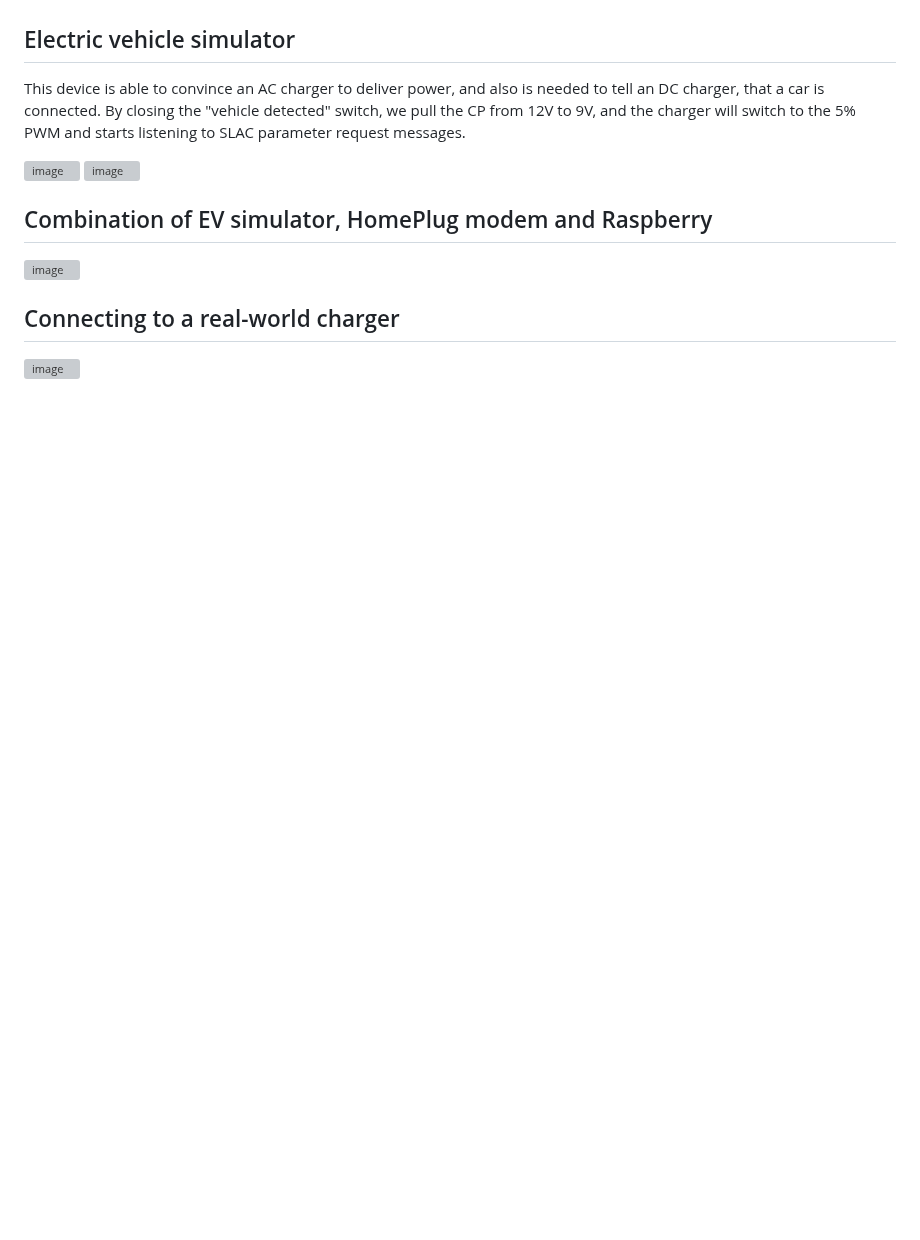
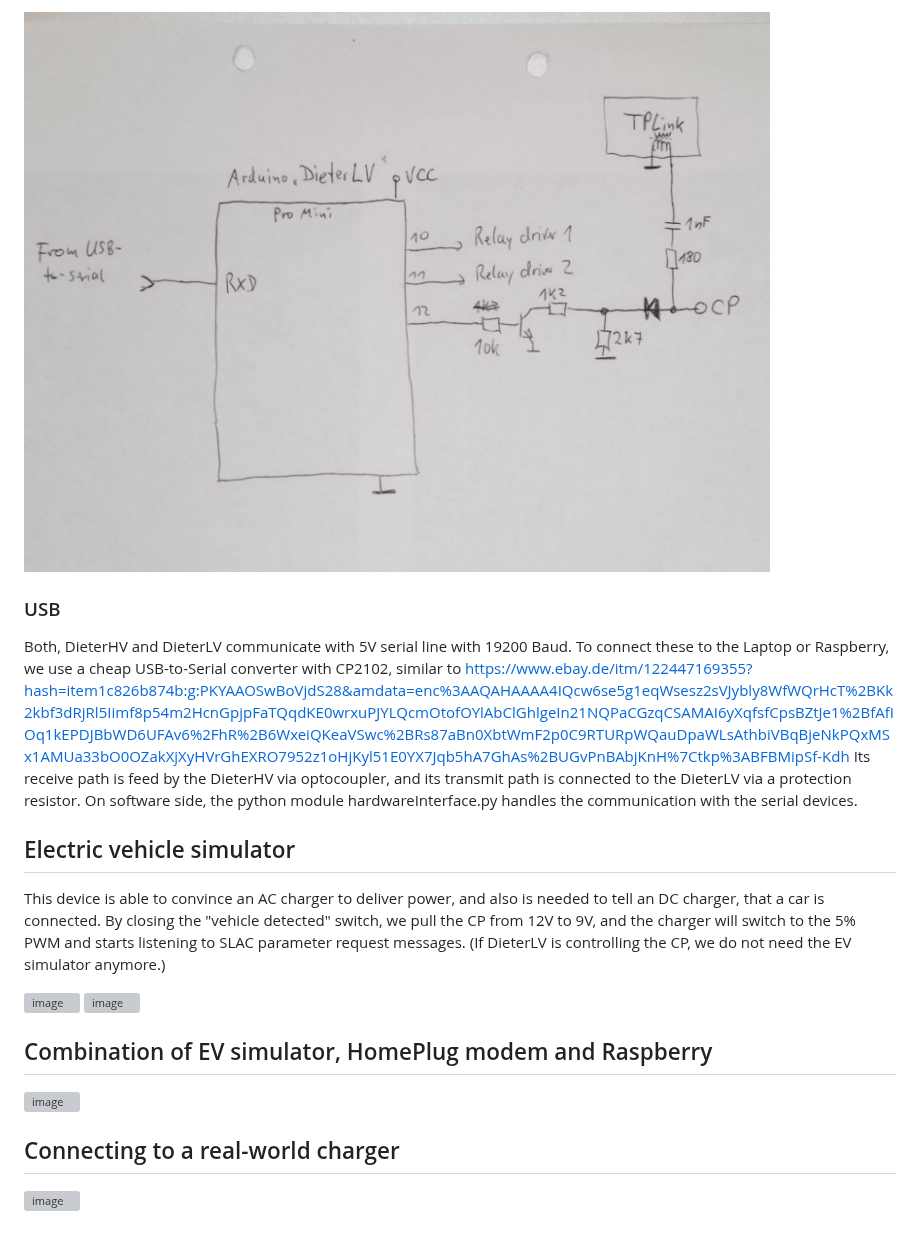
Before and after one commit to uhi22/pyPLC, a Markdown page: doc/hardware.md, the part around one of its changes. Drawn GitHub-style; pictures changed too: doc/DieterLV_schematic.jpg (added); blank space fills up the shorter version; grey boxes are pictures that could not be loaded.

Commit message:
docu: added Dieters in the hardware docu

```diff
--- a/doc/hardware.md
+++ b/doc/hardware.md
@@ -57,6 +73,14 @@ How to modify:
+![image](DieterLV_schematic.jpg)
+
+### USB
+
+Both, DieterHV and DieterLV communicate with 5V serial line with 19200 Baud. To connect these to the Laptop or Raspberry, we use a cheap USB-to-Serial converter with CP2102, similar to https://www.ebay.de/itm/122447169355?hash=item1c826b874b:g:PKYAAOSwBoVjdS28&amdata=enc%3AAQAHAAAA4IQcw6se5g1eqWsesz2sVJybly8WfWQrHcT%2BKk2kbf3dRjRl5Iimf8p54m2HcnGpjpFaTQqdKE0wrxuPJYLQcmOtofOYlAbClGhlgeIn21NQPaCGzqCSAMAI6yXqfsfCpsBZtJe1%2BfAfIOq1kEPDJBbWD6UFAv6%2FhR%2B6WxeiQKeaVSwc%2BRs87aBn0XbtWmF2p0C9RTURpWQauDpaWLsAthbiVBqBjeNkPQxMSx1AMUa33bO0OZakXjXyHVrGhEXRO7952z1oHjKyl51E0YX7Jqb5hA7GhAs%2BUGvPnBAbjKnH%7Ctkp%3ABFBMipSf-Kdh
+Its receive path is feed by the DieterHV via optocoupler, and its transmit path is connected to the DieterLV via a protection resistor.
+On software side, the python module hardwareInterface.py handles the communication with the serial devices.
+
 ## Electric vehicle simulator
 
-This device is able to convince an AC charger to deliver power, and also is needed to tell an DC charger, that a car is connected. By closing the "vehicle detected" switch, we pull the CP from 12V to 9V, and the charger will switch to the 5% PWM and starts listening to SLAC parameter request messages.
+This device is able to convince an AC charger to deliver power, and also is needed to tell an DC charger, that a car is connected. By closing the "vehicle detected" switch, we pull the CP from 12V to 9V, and the charger will switch to the 5% PWM and starts listening to SLAC parameter request messages. (If DieterLV is controlling the CP, we do not need the EV simulator anymore.)
 
 ![image](https://user-images.githubusercontent.com/98478946/204749022-764c57f1-cd15-441e-ad7a-df01043a341b.png)
 ![image](https://user-images.githubusercontent.com/98478946/204749197-4f1b0fb8-6dbb-4cca-bbec-aa26b327d9b7.png)
```
Also changed, not shown: other parts of doc/hardware.md (+16 -0 lines), doc/todo.md (+1 -1 lines), doc/DieterHV_foto.jpg (added), doc/DieterHV_schematic.jpg (added).
